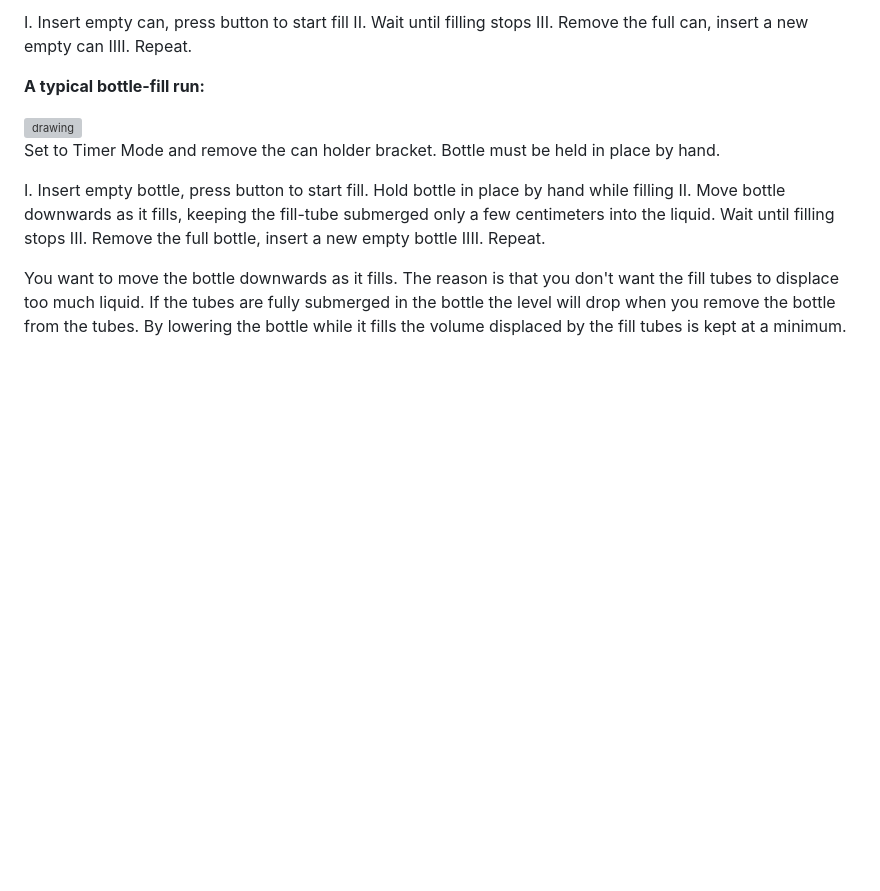
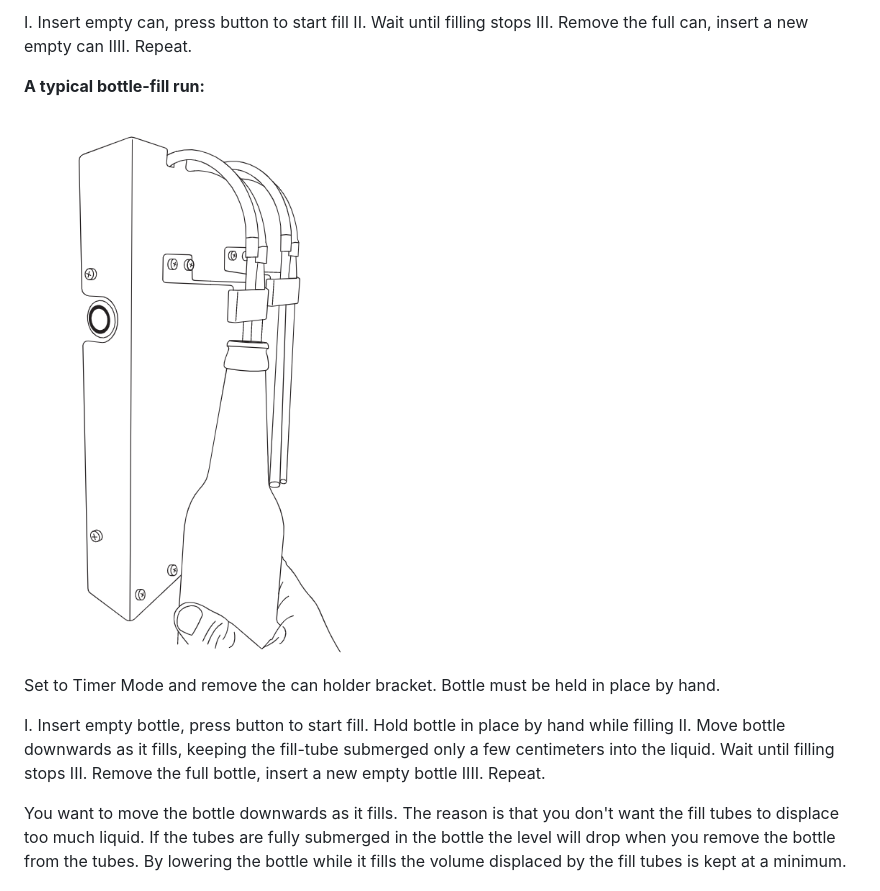
Before and after one commit to Duofiller/docs, a Markdown page: Introduction.md, the part around the change. Drawn GitHub-style; pictures changed too: static/duobottle.png (added); blank space fills up the shorter version; grey boxes are pictures that could not be loaded.

Commit message:
dfg

```diff
--- a/Introduction.md
+++ b/Introduction.md
@@ -54,7 +54,7 @@ IIII. Repeat.
 
 **A typical bottle-fill run:**
 
-<img src="/static/monobottle.png" alt="drawing" style="width:200px;"/>
+<img src="/static/duobottle.png" alt="drawing" style="width:200px;"/>
 
 Set to Timer Mode and remove the can holder bracket. Bottle must be held in place by hand.
 
```
Also changed, not shown: static/duocan.png (added).
